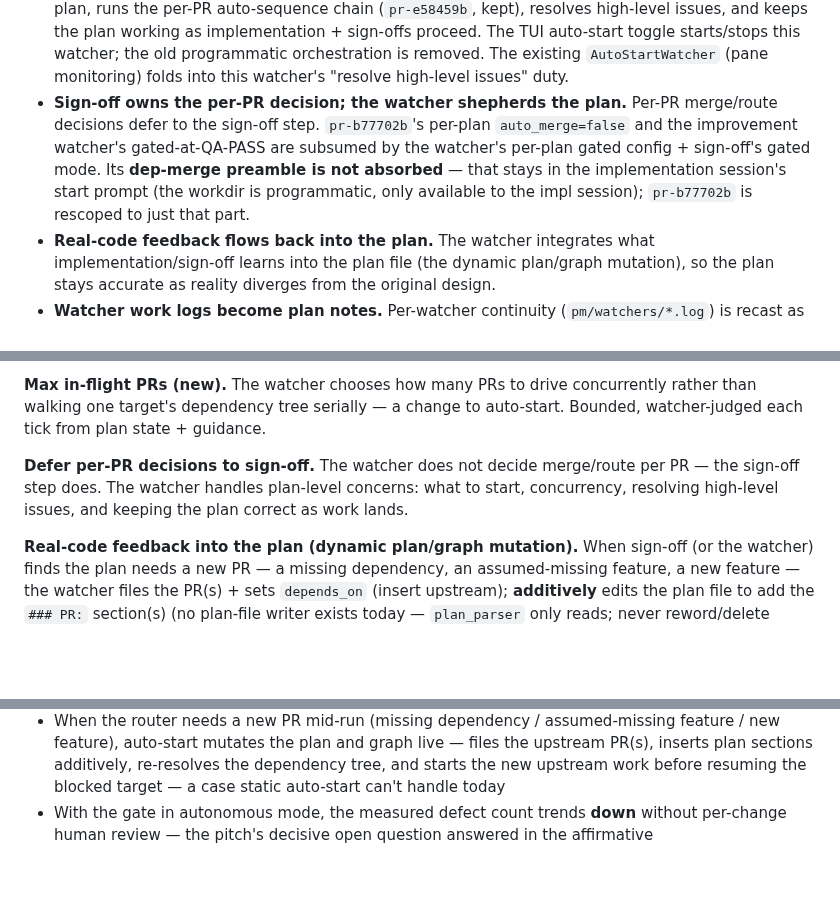
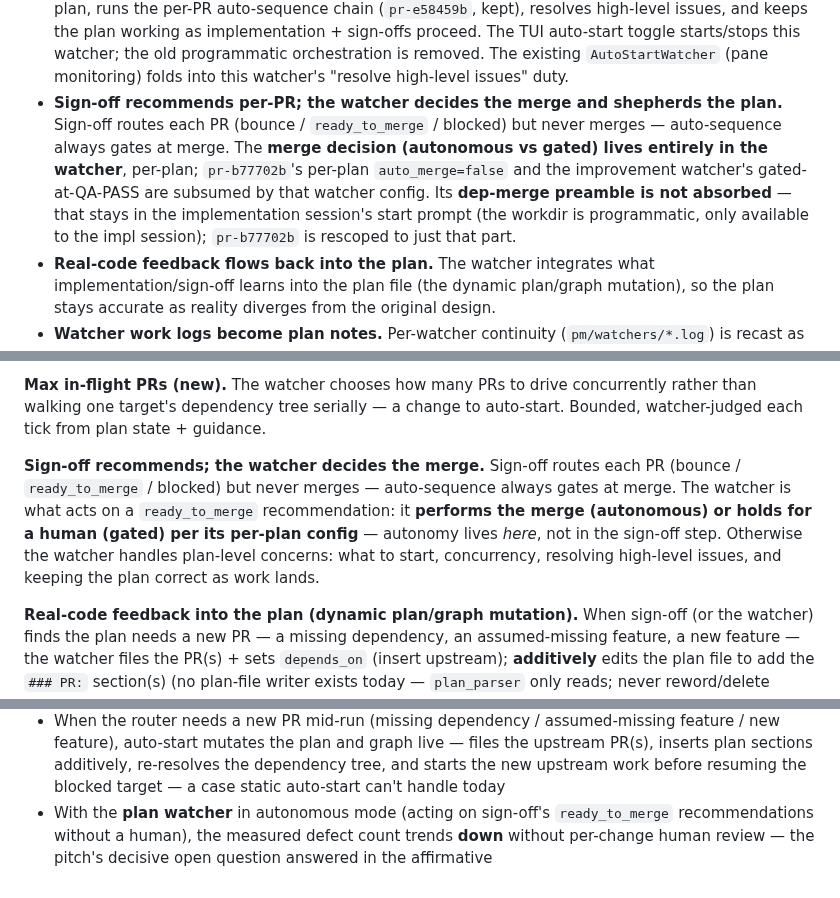
Before and after one commit to mjtomei/project_manager, a Markdown page: pm/plans/plan-regression.md, 3 parts joined by grey strips. Rendered like a GitHub page; blank space fills up the shorter version.

```diff
--- a/pm/plans/plan-regression.md
+++ b/pm/plans/plan-regression.md
@@ -394,7 +394,7 @@ Sign-off concretizes the taste-check / merge-gating the impl watchers improvise
 
 - **The two impl watchers generalize into one plan auto-start watcher.** `pr-e3a711c` (bug-fix, merged) and `pr-d39a7fb` (improvement-fix, merged) become a single watcher parameterized per plan — gated vs autonomous, mandated checks (the improvements *taste* check), and a watcher-chosen **max in-flight PR** count. Same functionality, one class; the two plan-specific watchers and their near-duplicate prompt builders are removed.
 - **That plan watcher *is* the auto-start.** It replaces the programmatic engine in `pm_core/tui/auto_start.py` (`check_and_start`, `_auto_start_review_loops`, `_auto_start_qa_loops`, `auto_sequence_for_pr`, the one-shot `_transitive_deps` walk). The watcher starts ready PRs from its plan, runs the per-PR auto-sequence chain (`pr-e58459b`, kept), resolves high-level issues, and keeps the plan working as implementation + sign-offs proceed. The TUI auto-start toggle starts/stops this watcher; the old programmatic orchestration is removed. The existing `AutoStartWatcher` (pane monitoring) folds into this watcher's "resolve high-level issues" duty.
-- **Sign-off owns the per-PR decision; the watcher shepherds the plan.** Per-PR merge/route decisions defer to the sign-off step. `pr-b77702b`'s per-plan `auto_merge=false` and the improvement watcher's gated-at-QA-PASS are subsumed by the watcher's per-plan gated config + sign-off's gated mode. Its **dep-merge preamble is not absorbed** — that stays in the implementation session's start prompt (the workdir is programmatic, only available to the impl session); `pr-b77702b` is rescoped to just that part.
+- **Sign-off recommends per-PR; the watcher decides the merge and shepherds the plan.** Sign-off routes each PR (bounce / `ready_to_merge` / blocked) but never merges — auto-sequence always gates at merge. The **merge decision (autonomous vs gated) lives entirely in the watcher**, per-plan; `pr-b77702b`'s per-plan `auto_merge=false` and the improvement watcher's gated-at-QA-PASS are subsumed by that watcher config. Its **dep-merge preamble is not absorbed** — that stays in the implementation session's start prompt (the workdir is programmatic, only available to the impl session); `pr-b77702b` is rescoped to just that part.
 - **Real-code feedback flows back into the plan.** The watcher integrates what implementation/sign-off learns into the plan file (the dynamic plan/graph mutation), so the plan stays accurate as reality diverges from the original design.
 - **Watcher work logs become plan notes.** Per-watcher continuity (`pm/watchers/*.log`) is recast as **plan notes** carried in the plan files (analogous to PR notes), so a plan watcher's state is human-readable in the plan and reachable from the behavior interface. The flat log files are removed.
 
@@ -445,7 +445,7 @@ Replaces the two plan-specific impl watchers **and** the programmatic auto-start
 
 **Max in-flight PRs (new).** The watcher chooses how many PRs to drive concurrently rather than walking one target's dependency tree serially — a change to auto-start. Bounded, watcher-judged each tick from plan state + guidance.
 
-**Defer per-PR decisions to sign-off.** The watcher does not decide merge/route per PR — the sign-off step does. The watcher handles plan-level concerns: what to start, concurrency, resolving high-level issues, and keeping the plan correct as work lands.
+**Sign-off recommends; the watcher decides the merge.** Sign-off routes each PR (bounce / `ready_to_merge` / blocked) but never merges — auto-sequence always gates at merge. The watcher is what acts on a `ready_to_merge` recommendation: it **performs the merge (autonomous) or holds for a human (gated) per its per-plan config** — autonomy lives *here*, not in the sign-off step. Otherwise the watcher handles plan-level concerns: what to start, concurrency, resolving high-level issues, and keeping the plan correct as work lands.
 
 **Real-code feedback into the plan (dynamic plan/graph mutation).** When sign-off (or the watcher) finds the plan needs a new PR — a missing dependency, an assumed-missing feature, a new feature — the watcher files the PR(s) + sets `depends_on` (insert upstream); **additively** edits the plan file to add the `### PR:` section(s) (no plan-file writer exists today — `plan_parser` only reads; never reword/delete existing content); re-resolves which PRs are ready so newly-inserted upstream work starts before the blocked PR; commits plan + `project.yaml` atomically and records a `pm pr note`. Cycle detection on dependency insertion; gated mode surfaces the plan edit before starting; additive-only is the autonomous-mode guarantee.
 
@@ -499,4 +499,4 @@ A later optimization, deferred out of `pr-2d5f712`. Re-run the sign-off step **i
 - The regression loop is closed end to end: discovery still schedules regression runs, any session auto-files bug/improvement PRs, and the per-plan watchers for `bugs` and `ux` drive them through sign-off. Plan-watcher continuity is carried as **plan notes** in the plan files (the old `pm/watchers/*.log` recast), and the behavior interface (`pr-8e693f6`) surfaces plan notes, PR descriptions, and PR notes alongside the reports
 - The gate runs both on a single PR on demand and via the plan watcher; auto-run re-loops through review+qa on any code change, never on note-only actions; the loop guard (default 10) + repeated-root-cause escalation prevent infinite bounce loops
 - When the router needs a new PR mid-run (missing dependency / assumed-missing feature / new feature), auto-start mutates the plan and graph live — files the upstream PR(s), inserts plan sections additively, re-resolves the dependency tree, and starts the new upstream work before resuming the blocked target — a case static auto-start can't handle today
-- With the gate in autonomous mode, the measured defect count trends **down** without per-change human review — the pitch's decisive open question answered in the affirmative
+- With the **plan watcher** in autonomous mode (acting on sign-off's `ready_to_merge` recommendations without a human), the measured defect count trends **down** without per-change human review — the pitch's decisive open question answered in the affirmative
```
Also changed, not shown: other parts of pm/plans/plan-regression.md (+4 -4 lines).
